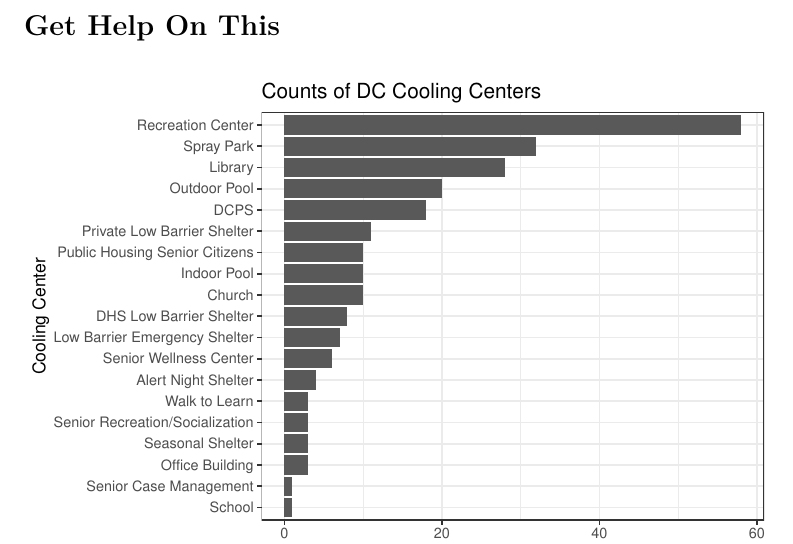
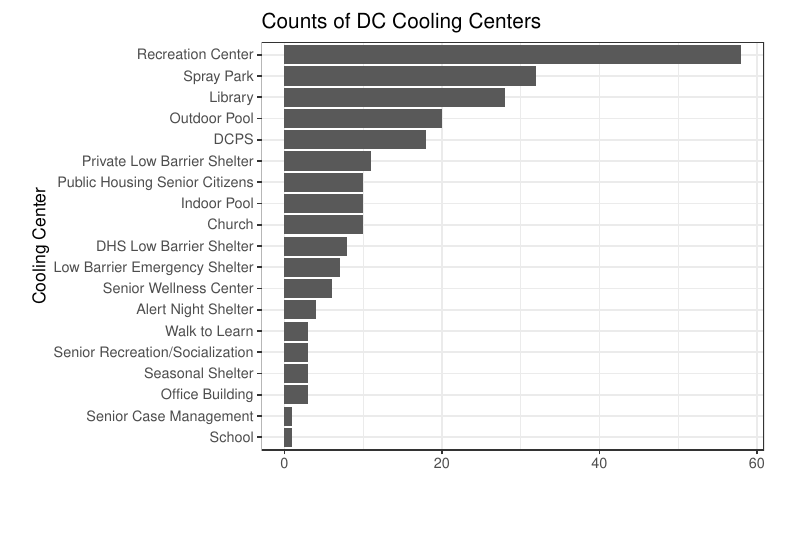
Before and after one commit to evan-bowman21/DC-UHIE, an R Markdown document (Report/Final_Report.Rmd): part of page 9 of 11, cut at the place of the change, the shorter picture padded with empty space. The pictures show the output file Report/Final_Report.pdf that the author committed with the source.

Commit message:
changed format

````diff
--- a/Report/Final_Report.Rmd
+++ b/Report/Final_Report.Rmd
@@ -373,7 +373,6 @@ Policy recommendations revolving around mitigating mean air temperature of censu
 
 Policy recommendations relating to socioeconomic factors must center around enabling individuals in census tracts with high HSI metrics to be able to adapt and cope to instances of extreme heat. One clear avenue is to strengthen DC's Heat Emergency Plan (HEP) which opens resources when temperature exceed 95 degrees Fahrenheit. These resources are deemed cooling centers and range from pools, libraries, shelters, etc. located across the city (Appendix 2). However, the city must be able to give clear and concise information regarding where these centers are located and the hours they are open. Furthermore, the city must be able to offer more cooling centers that are accessible during non-business hours. As of right now, the city only advertises four options that are open 24/7 in cases of extreme heat. While temperatures do decrease during the night hours, individuals with low heat tolerance are still at adverse risk of heat induced illness Opening more accessible cooling centers in census tracts with high HSI will drastically reduce the possibility of heat induced health incidents.
 
-# Get Help On This
 ```{r, echo=FALSE, out.height="80%", out.width="80%"}
 cooling <- read_csv("../data/Cooling_Centers_-_District_of_Columbia.csv", show_col_types = F)
 
````
Also changed, not shown: Report/Final_Report.pdf.
